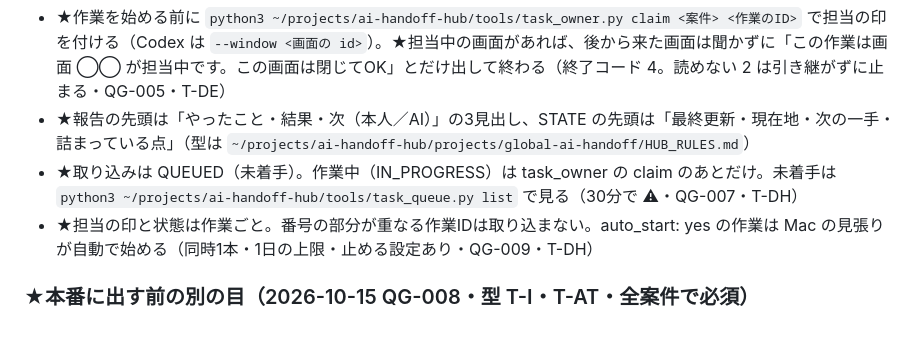
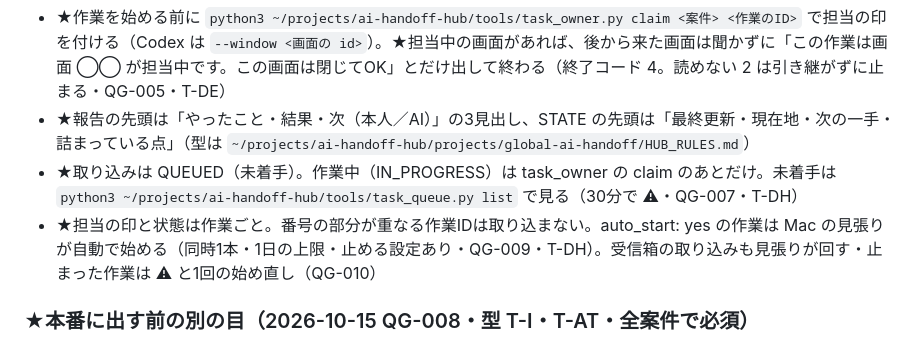
Before and after one commit to aimasterschool-hub/funnel-generator, a Markdown page: AGENTS.md, the part around the change. Rendered like a GitHub page.

Commit message:
入口: 共通の区画の QG-009 の1行に「受信箱の取り込みも見張りが回す・止まった作業は ⚠ と1回の始め直し」（QG-010-AUTO-IMPORT-AND-RESUME・repo_entry_sync）
Co-Authored-By: Claude Opus 5.5 <noreply@anthropic.com>

```diff
--- a/AGENTS.md
+++ b/AGENTS.md
@@ -42,7 +42,7 @@
 - ★作業を始める前に `python3 ~/projects/ai-handoff-hub/tools/task_owner.py claim <案件> <作業のID>` で担当の印を付ける（Codex は `--window <画面の id>`）。★担当中の画面があれば、後から来た画面は聞かずに「この作業は画面 ◯◯ が担当中です。この画面は閉じてOK」とだけ出して終わる（終了コード 4。読めない 2 は引き継がずに止まる・QG-005・T-DE）
 - ★報告の先頭は「やったこと・結果・次（本人／AI）」の3見出し、STATE の先頭は「最終更新・現在地・次の一手・詰まっている点」（型は `~/projects/ai-handoff-hub/projects/global-ai-handoff/HUB_RULES.md`）
 - ★取り込みは QUEUED（未着手）。作業中（IN_PROGRESS）は task_owner の claim のあとだけ。未着手は `python3 ~/projects/ai-handoff-hub/tools/task_queue.py list` で見る（30分で ⚠・QG-007・T-DH）
-- ★担当の印と状態は作業ごと。番号の部分が重なる作業IDは取り込まない。auto_start: yes の作業は Mac の見張りが自動で始める（同時1本・1日の上限・止める設定あり・QG-009・T-DH）
+- ★担当の印と状態は作業ごと。番号の部分が重なる作業IDは取り込まない。auto_start: yes の作業は Mac の見張りが自動で始める（同時1本・1日の上限・止める設定あり・QG-009・T-DH）。受信箱の取り込みも見張りが回す・止まった作業は ⚠ と1回の始め直し（QG-010）
 
 ### ★本番に出す前の別の目（2026-10-15 QG-008・型 T-I・T-AT・全案件で必須）
 
```
Also changed, not shown: CLAUDE.md (+1 -1 lines).
